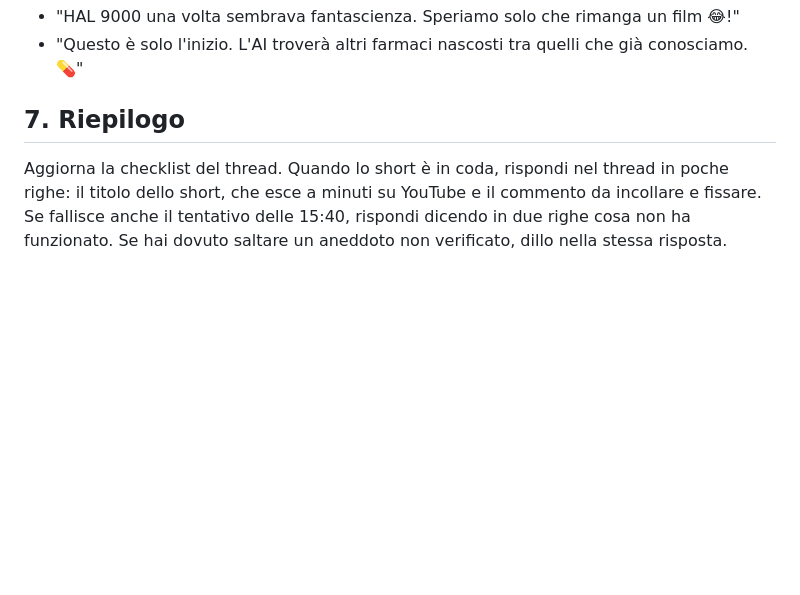
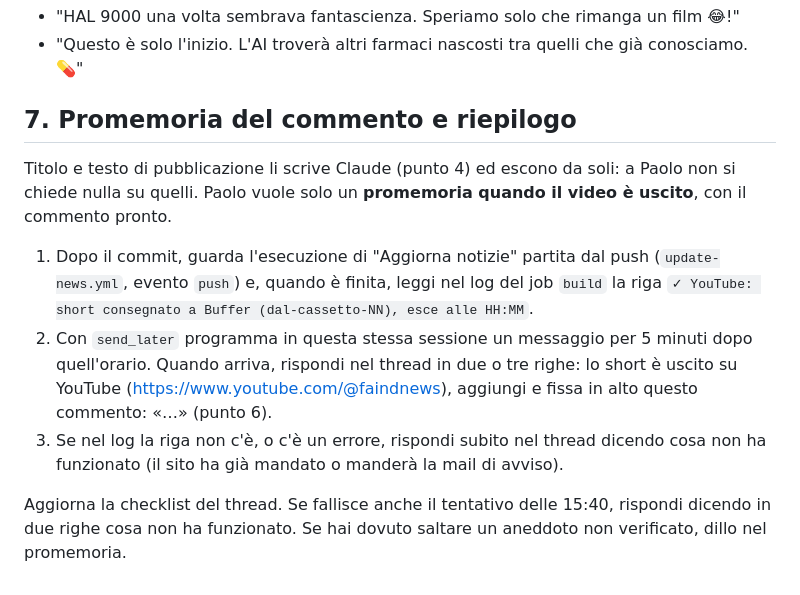
Before and after one commit to itartedesign-dot/faind, a Markdown page: social/ROUTINE-SHORT.md, the part around the change. GitHub-like rendering; blank space fills up the shorter version.

Commit message:
Routine degli short: promemoria del commento a video uscito (#12)
Claude-Session: https://claude.ai/code/session_01MxBDbmPandV6nWC74zpPuf

Co-authored-by: Claude <noreply@anthropic.com>

```diff
--- a/social/ROUTINE-SHORT.md
+++ b/social/ROUTINE-SHORT.md
@@ -73,9 +73,19 @@ Esempi scritti da Paolo per halicin:
 - "HAL 9000 una volta sembrava fantascienza. Speriamo solo che rimanga un film 😂!"
 - "Questo è solo l'inizio. L'AI troverà altri farmaci nascosti tra quelli che già conosciamo. 💊"
 
-## 7. Riepilogo
+## 7. Promemoria del commento e riepilogo
 
-Aggiorna la checklist del thread. Quando lo short è in coda, rispondi nel thread in poche righe: il titolo
-dello short, che esce a minuti su YouTube e il commento da incollare e fissare. Se fallisce anche il
-tentativo delle 15:40, rispondi dicendo in due righe cosa non ha funzionato. Se hai dovuto saltare un
-aneddoto non verificato, dillo nella stessa risposta.
+Titolo e testo di pubblicazione li scrive Claude (punto 4) ed escono da soli: a Paolo non si chiede
+nulla su quelli. Paolo vuole solo un **promemoria quando il video è uscito**, con il commento pronto.
+
+1. Dopo il commit, guarda l'esecuzione di "Aggiorna notizie" partita dal push (`update-news.yml`, evento
+   `push`) e, quando è finita, leggi nel log del job `build` la riga
+   `✓ YouTube: short consegnato a Buffer (dal-cassetto-NN), esce alle HH:MM`.
+2. Con `send_later` programma in questa stessa sessione un messaggio per 5 minuti dopo quell'orario.
+   Quando arriva, rispondi nel thread in due o tre righe: lo short è uscito su YouTube
+   (https://www.youtube.com/@faindnews), aggiungi e fissa in alto questo commento: «…» (punto 6).
+3. Se nel log la riga non c'è, o c'è un errore, rispondi subito nel thread dicendo cosa non ha
+   funzionato (il sito ha già mandato o manderà la mail di avviso).
+
+Aggiorna la checklist del thread. Se fallisce anche il tentativo delle 15:40, rispondi dicendo in due
+righe cosa non ha funzionato. Se hai dovuto saltare un aneddoto non verificato, dillo nel promemoria.
```
